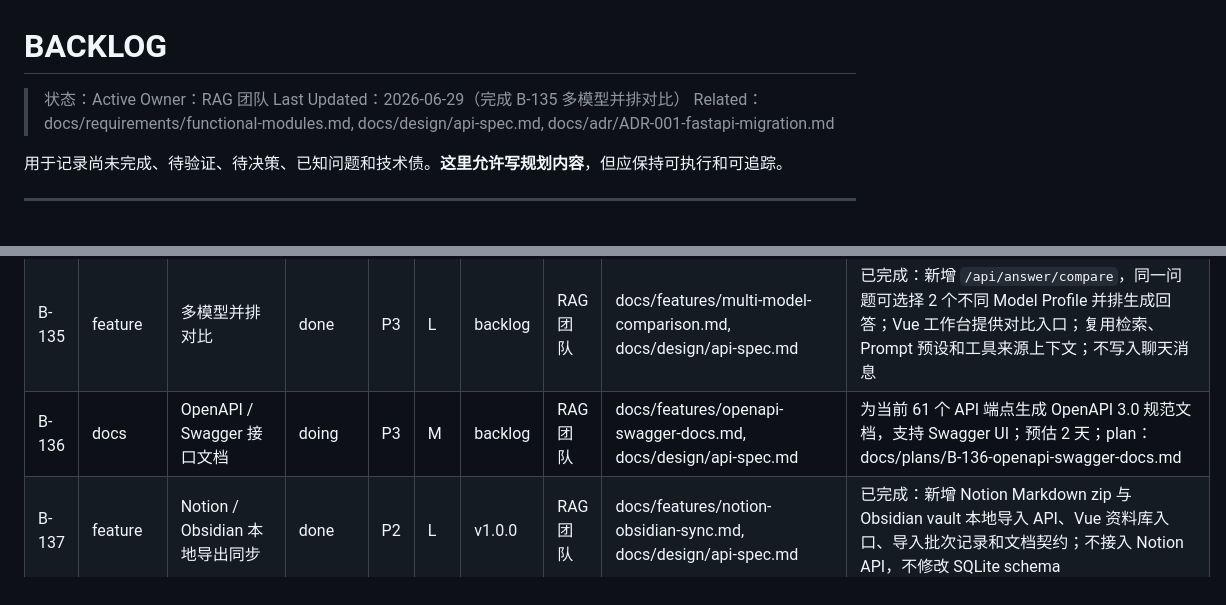
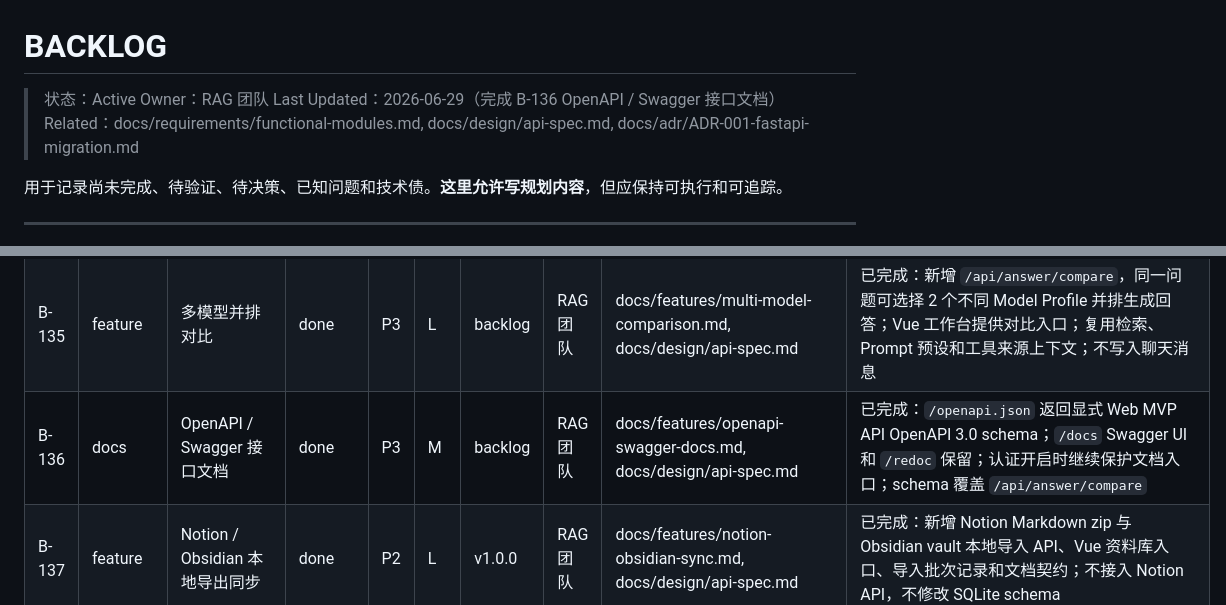
Before and after one commit to Yocaihua8/rag_system, a Markdown page: docs/BACKLOG.md, 2 parts joined by grey strips. Drawn GitHub-style.

Commit message:
docs: 完成 B-136 OpenAPI 接口文档

```diff
--- a/docs/BACKLOG.md
+++ b/docs/BACKLOG.md
@@ -2,7 +2,7 @@
 
 > 状态：Active
 > Owner：RAG 团队
-> Last Updated：2026-06-29（完成 B-135 多模型并排对比）
+> Last Updated：2026-06-29（完成 B-136 OpenAPI / Swagger 接口文档）
 > Related：docs/requirements/functional-modules.md, docs/design/api-spec.md, docs/adr/ADR-001-fastapi-migration.md
 
 用于记录尚未完成、待验证、待决策、已知问题和技术债。**这里允许写规划内容**，但应保持可执行和可追踪。
@@ -90,7 +90,7 @@
 | B-133 | feature | GitHub 仓库整体导入 | done | P2 | L | v1.0.0 | RAG 团队 | docs/features/github-repo-import.md, docs/design/api-spec.md, docs/requirements/functional-modules.md | 已完成：通过本机 `git clone --depth 1` 导入 GitHub 仓库并创建项目空间；新增 `/api/import/github-repo`、Vue 资料库入口和 `github_repo` 导入批次记录；不接入 GitHub API，不保存凭据 |
 | B-134 | feature | Qdrant 替换 SQLite 向量存储 | done | P3 | L | v1.0.0 | RAG 团队 | docs/features/qdrant-vector-store.md, docs/design/architecture-overview.md, docs/design/database-design.md, docs/design/api-spec.md, docs/adr/ADR-007-qdrant-vector-store.md | 已完成：新增 Qdrant local mode provider、配置开关、文档向量同步和搜索候选接入；默认关闭，Qdrant 不可用时回退 SQLite `chunk_vectors`；不改 API 契约或 SQLite schema |
 | B-135 | feature | 多模型并排对比 | done | P3 | L | backlog | RAG 团队 | docs/features/multi-model-comparison.md, docs/design/api-spec.md | 已完成：新增 `/api/answer/compare`，同一问题可选择 2 个不同 Model Profile 并排生成回答；Vue 工作台提供对比入口；复用检索、Prompt 预设和工具来源上下文；不写入聊天消息 |
-| B-136 | docs | OpenAPI / Swagger 接口文档 | doing | P3 | M | backlog | RAG 团队 | docs/features/openapi-swagger-docs.md, docs/design/api-spec.md | 为当前 61 个 API 端点生成 OpenAPI 3.0 规范文档，支持 Swagger UI；预估 2 天；plan：docs/plans/B-136-openapi-swagger-docs.md |
+| B-136 | docs | OpenAPI / Swagger 接口文档 | done | P3 | M | backlog | RAG 团队 | docs/features/openapi-swagger-docs.md, docs/design/api-spec.md | 已完成：`/openapi.json` 返回显式 Web MVP API OpenAPI 3.0 schema；`/docs` Swagger UI 和 `/redoc` 保留；认证开启时继续保护文档入口；schema 覆盖 `/api/answer/compare` |
 | B-137 | feature | Notion / Obsidian 本地导出同步 | done | P2 | L | v1.0.0 | RAG 团队 | docs/features/notion-obsidian-sync.md, docs/design/api-spec.md | 已完成：新增 Notion Markdown zip 与 Obsidian vault 本地导入 API、Vue 资料库入口、导入批次记录和文档契约；不接入 Notion API，不修改 SQLite schema |
 | B-23 | feature | Reranker 重排序（legacy） | wontfix | P3 | — | — | RAG 团队 | — | 已被 B-125 替代；原计划在 legacy 链路接入，Web MVP 由 B-125 统一覆盖 |
 | B-67 | feature | Web 向量库与 Reranker 接入（legacy 规划） | wontfix | P3 | — | — | RAG 团队 | — | 已被 B-134（Qdrant）和 B-125（Reranker）拆分替代 |
```
Also changed, not shown: docs/plans/B-136-openapi-swagger-docs.md (deleted, +0 -92 lines).
